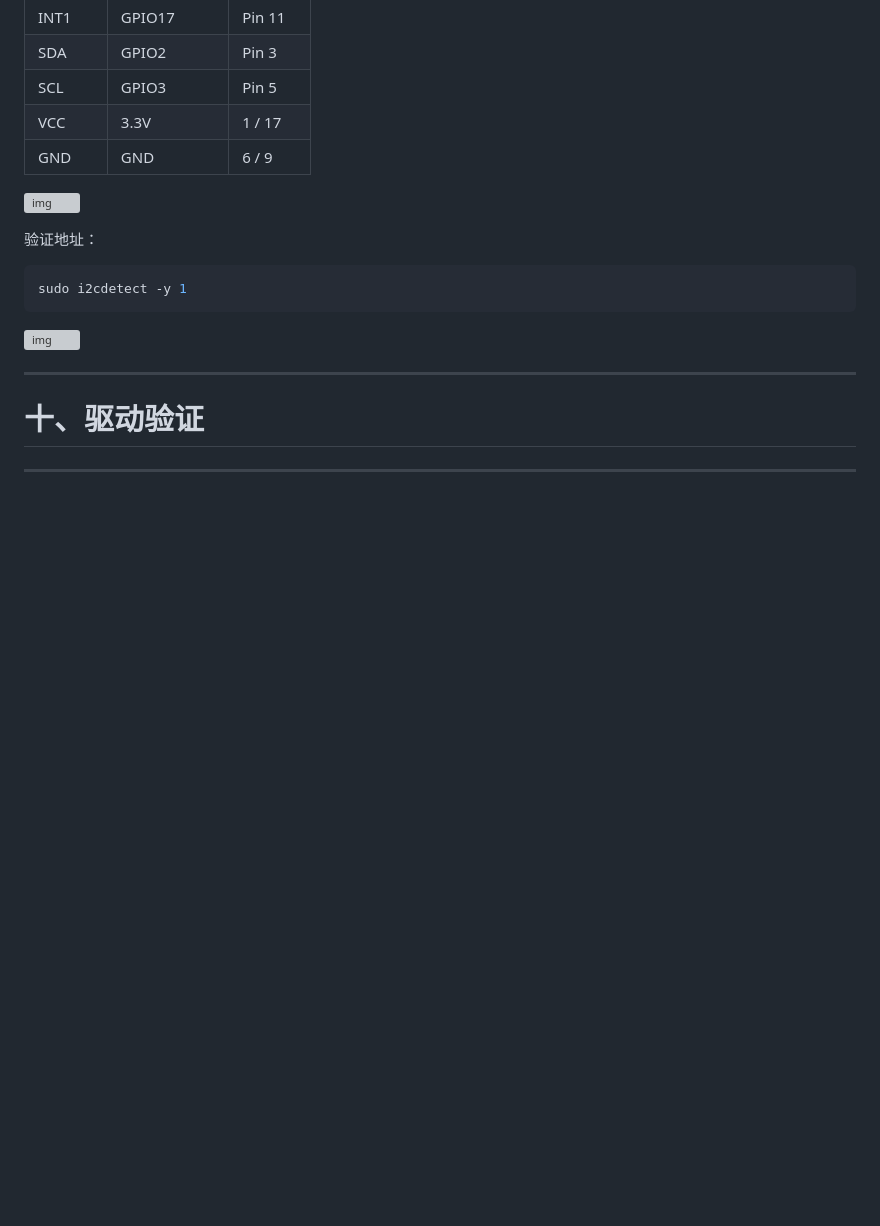
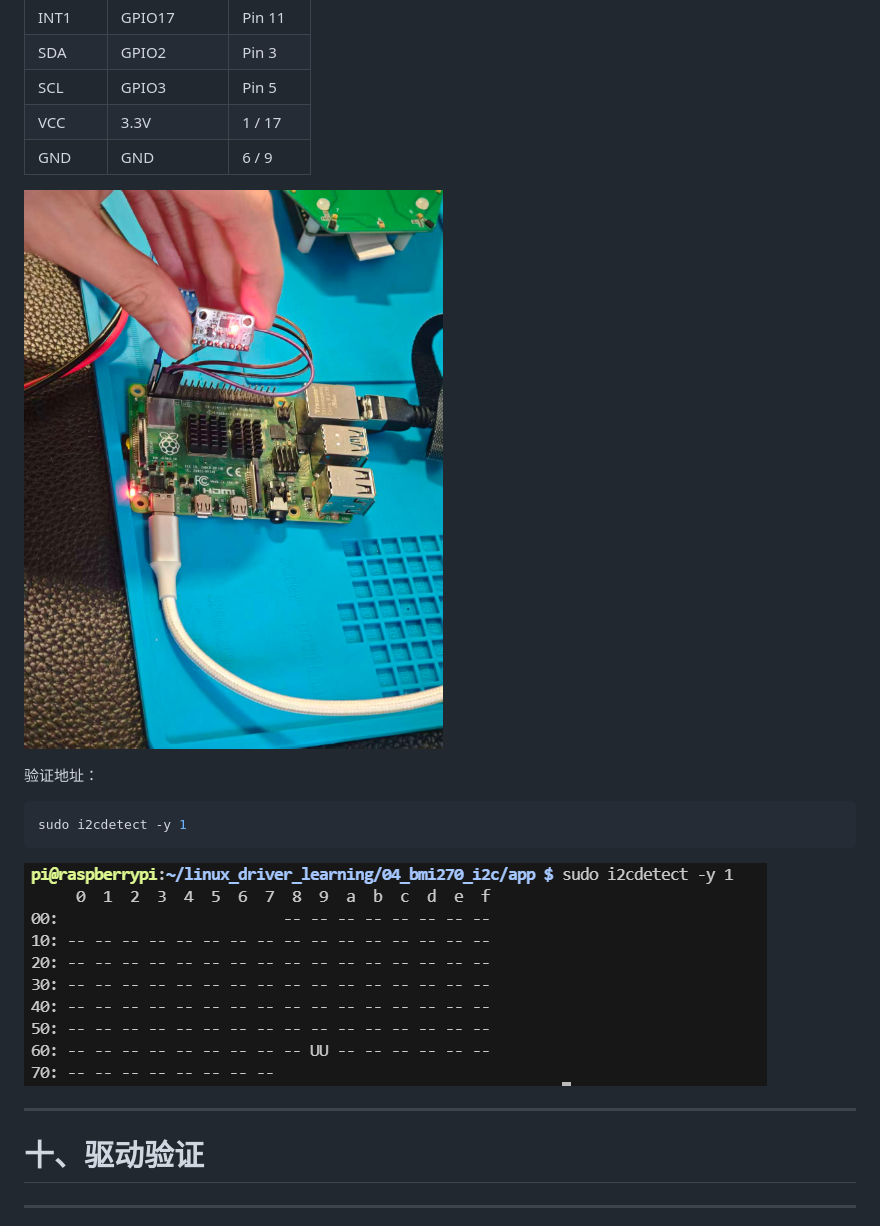
Before and after one commit to JamieK32/linux_driver_learning, a Markdown page: 04_bmi270_i2c/README.md, the part around one of its changes. Drawn GitHub-style; blank space fills up the shorter version; grey boxes are pictures that could not be loaded.

Commit message:
add 04_bmi270_i2c code,README

````diff
--- a/04_bmi270_i2c/README.md
+++ b/04_bmi270_i2c/README.md
@@ -412,7 +412,7 @@ dtoverlay=mybmi270
 | VCC    | 3.3V         | 1 / 17 |
 | GND    | GND          | 6 / 9  |
 
-![img](/images/hardware.jpg)
+![img](images/hardware.jpg)
 
 验证地址：
 
@@ -420,7 +420,7 @@ dtoverlay=mybmi270
 sudo i2cdetect -y 1
 ```
 
-![img](/images/i2cdetect.png)
+![img](images/i2cdetect.png)
 
 ------
 
````
Also changed, not shown: other parts of 04_bmi270_i2c/README.md (+6 -6 lines).
